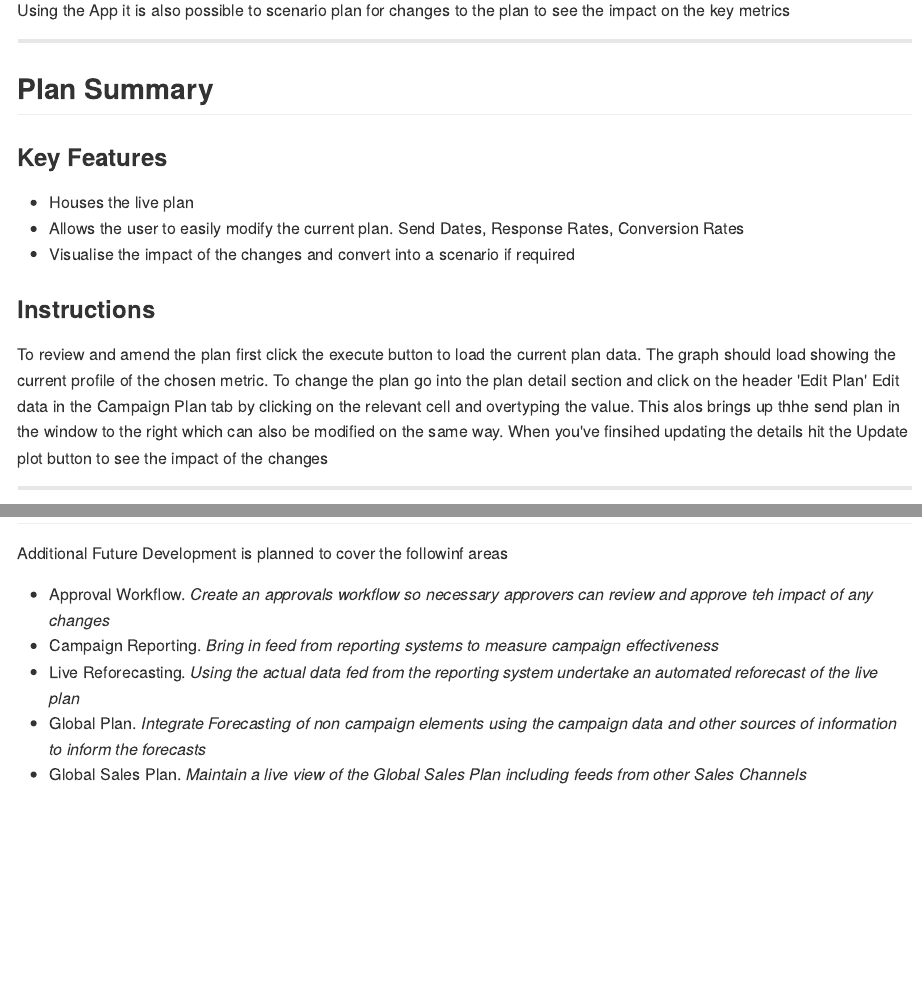
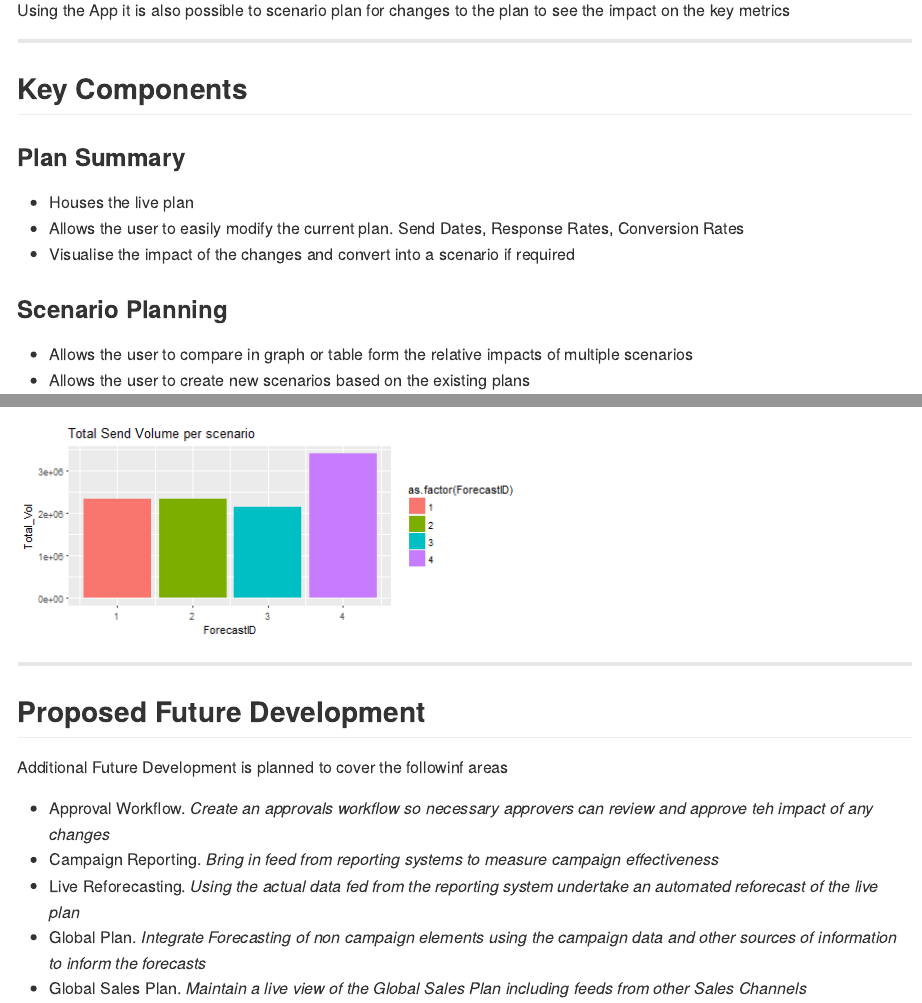
Before and after one commit to Nicey80/DDP4, an R Markdown document (index.Rmd): the page in a window 1100 px wide, from 360 px down, and a second part further down, joined at a grey line. The pictures show the output file index.md that the author committed with the source, drawn offline in the style of GitHub.

Commit message:
Add files via upload

```diff
--- a/index.Rmd
+++ b/index.Rmd
@@ -45,18 +49,15 @@ see the impact on the key metrics
 
 
 ---
-## Plan Summary
+## Key Components
 
 
-### Key Features
+### Plan Summary
 - Houses the live plan
 - Allows the user to easily modify the current plan. Send Dates, Response Rates, Conversion Rates
 - Visualise the impact of the changes and convert into a scenario if required
 
+### Scenario Planning
 
-### Instructions
-To review and amend the plan first click the execute button to load the current plan data.
-The graph should load showing the current profile of the chosen metric.
-To change the plan go into the plan detail section and click on the header 'Edit Plan'
-Edit data in the Campaign Plan tab by clicking on the relevant cell and overtyping the value. This alos brings up thhe send plan in the window to the right which can also be modified on the same way.
-When you've finsihed updating the details hit the Update plot button to see the impact of the changes
+- Allows the user to compare in graph or table form the relative impacts of multiple scenarios
+- Allows the user to create new scenarios based on the existing plans
```
Also changed, not shown: index.html, index.md, index.Rmd (15 more changed lines).
